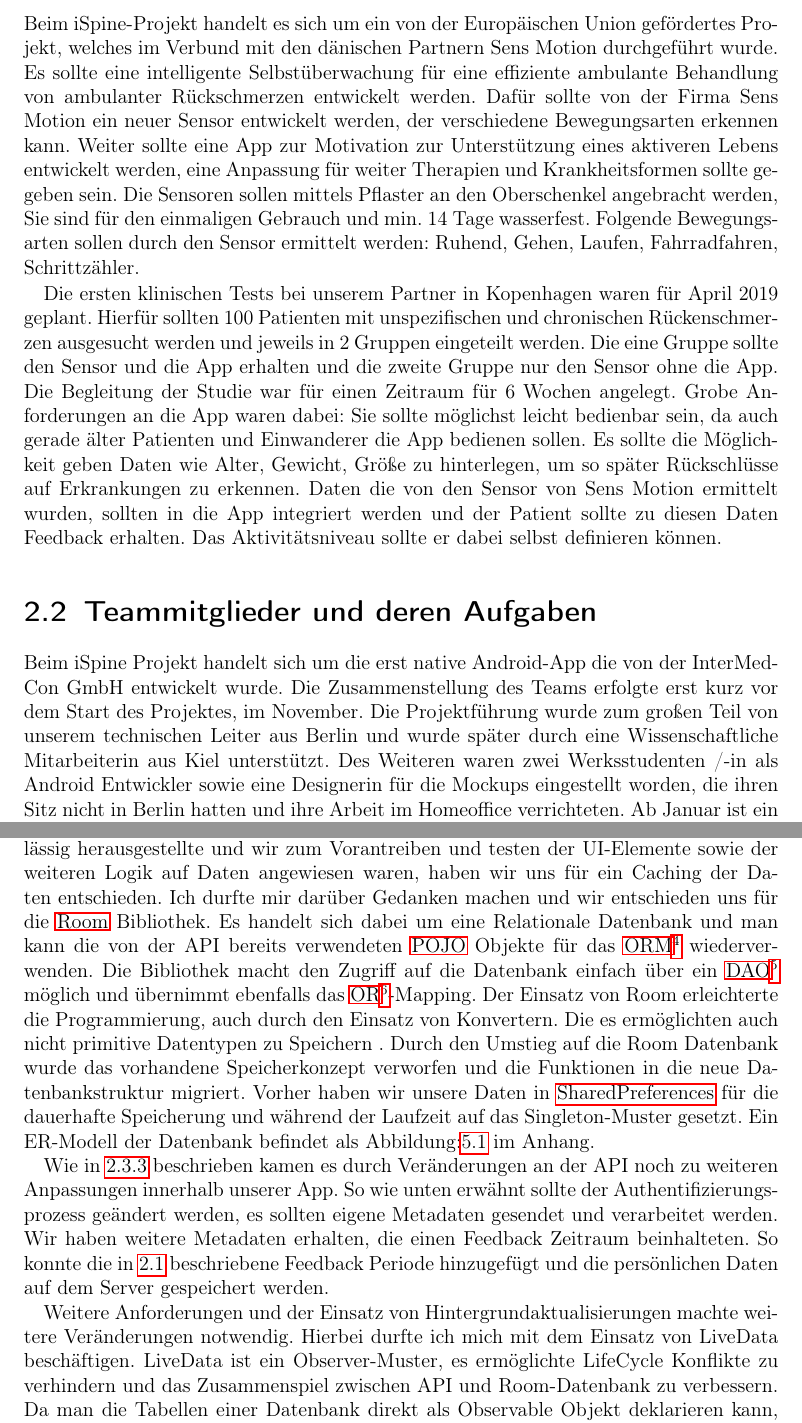
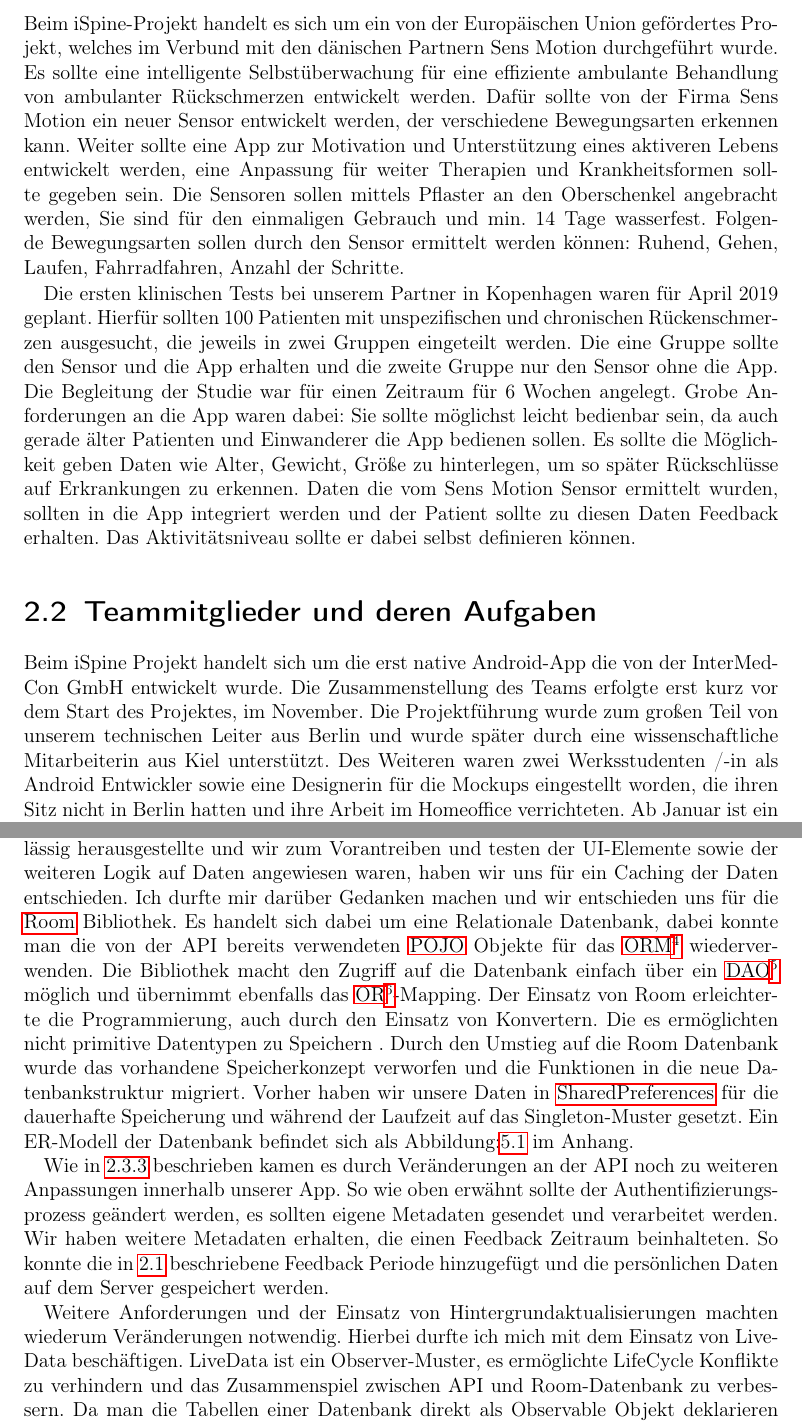
Before and after one commit to Fhaeusler/Prakikumsbericht, a LaTeX document (Praktikumsbericht/main.tex, which reads Praktikumsbericht/Projekt.tex): two parts of pages 5 and 9 of 18, joined at a grey line, cut so that both start at the same text. Compiled offline with pdfLaTeX.

Commit message:
Überprünfung nochmals

```diff
--- a/Praktikumsbericht/Projekt.tex
+++ b/Praktikumsbericht/Projekt.tex
@@ -1,14 +1,14 @@
 \chapter{Projekt}
 \section{Projektbeschreibung iSpine}\label{beschreibung}
-Beim iSpine-Projekt handelt es sich um ein von der Europäischen Union gefördertes Projekt, welches im Verbund mit den dänischen Partnern Sens Motion durchgeführt wurde. Es sollte eine intelligente Selbstüberwachung für eine effiziente ambulante Behandlung von ambulanter Rückschmerzen entwickelt werden. Dafür sollte von der Firma Sens Motion ein neuer Sensor entwickelt werden, der verschiedene Bewegungsarten erkennen kann. Weiter sollte eine App zur Motivation zur Unterstützung eines aktiveren Lebens entwickelt werden, eine Anpassung für weiter Therapien und Krankheitsformen sollte gegeben sein. Die Sensoren sollen mittels Pflaster an den Oberschenkel angebracht werden, Sie sind für den einmaligen Gebrauch und min. 14 Tage wasserfest. Folgende  Bewegungsarten sollen durch den Sensor ermittelt werden: Ruhend, Gehen, Laufen, Fahrradfahren, Schrittzähler.
+Beim iSpine-Projekt handelt es sich um ein von der Europäischen Union gefördertes Projekt, welches im Verbund mit den dänischen Partnern Sens Motion durchgeführt wurde. Es sollte eine intelligente Selbstüberwachung für eine effiziente ambulante Behandlung von ambulanter Rückschmerzen entwickelt werden. Dafür sollte von der Firma Sens Motion ein neuer Sensor entwickelt werden, der verschiedene Bewegungsarten erkennen kann. Weiter sollte eine App zur Motivation und Unterstützung eines aktiveren Lebens entwickelt werden, eine Anpassung für weiter Therapien und Krankheitsformen sollte gegeben sein. Die Sensoren sollen mittels Pflaster an den Oberschenkel angebracht werden, Sie sind für den einmaligen Gebrauch und min. 14 Tage wasserfest. Folgende  Bewegungsarten sollen durch den Sensor ermittelt werden können: Ruhend, Gehen, Laufen, Fahrradfahren, Anzahl der Schritte.
 
 
-Die ersten klinischen Tests bei unserem Partner in Kopenhagen waren für April 2019 geplant. Hierfür sollten 100 Patienten mit unspezifischen und chronischen Rückenschmerzen ausgesucht werden und jeweils in 2 Gruppen eingeteilt werden. Die eine Gruppe sollte den Sensor und die App erhalten und die zweite Gruppe nur den Sensor ohne die App.  Die Begleitung der Studie war für einen Zeitraum für 6 Wochen angelegt. Grobe Anforderungen an die App waren dabei:
-Sie sollte möglichst leicht bedienbar sein, da auch gerade älter Patienten und Einwanderer die App bedienen sollen. Es sollte die Möglichkeit geben Daten wie Alter, Gewicht, Größe zu hinterlegen, um so später Rückschlüsse auf Erkrankungen zu erkennen. Daten die von den Sensor von Sens Motion ermittelt wurden, sollten in die App integriert werden und der Patient sollte zu diesen Daten Feedback erhalten. Das Aktivitätsniveau sollte er dabei selbst definieren können.
+Die ersten klinischen Tests bei unserem Partner in Kopenhagen waren für April 2019 geplant. Hierfür sollten 100 Patienten mit unspezifischen und chronischen Rückenschmerzen ausgesucht,  die jeweils in zwei Gruppen eingeteilt werden. Die eine Gruppe sollte den Sensor und die App erhalten und die zweite Gruppe nur den Sensor ohne die App.  Die Begleitung der Studie war für einen Zeitraum für 6 Wochen angelegt. Grobe Anforderungen an die App waren dabei:
+Sie sollte möglichst leicht bedienbar sein, da auch gerade älter Patienten und Einwanderer die App bedienen sollen. Es sollte die Möglichkeit geben Daten wie Alter, Gewicht, Größe zu hinterlegen, um so später Rückschlüsse auf Erkrankungen zu erkennen. Daten die vom  Sens Motion Sensor ermittelt wurden, sollten in die App integriert werden und der Patient sollte zu diesen Daten Feedback erhalten. Das Aktivitätsniveau sollte er dabei selbst definieren können.
 
 
 \section{Teammitglieder und deren Aufgaben}\label{team}
-Beim iSpine Projekt handelt sich um die erst native Android-App die von der InterMedCon GmbH entwickelt wurde. Die Zusammenstellung des Teams erfolgte erst kurz vor dem Start des Projektes, im November. Die Projektführung wurde zum großen Teil von unserem technischen Leiter aus Berlin und wurde später durch eine Wissenschaftliche Mitarbeiterin aus Kiel unterstützt. Des Weiteren waren zwei Werksstudenten /-in als Android Entwickler sowie eine Designerin für die Mockups eingestellt worden, die ihren Sitz nicht in Berlin hatten und ihre Arbeit im Homeoffice verrichteten. Ab Januar ist ein weiterer Android Entwickler, erst als Teilzeit und später als Vollzeitkraft zum Team in Berlin hinzugekommen. Wie unter \ref*{einleitung} Einleitung bereits erwähnt, habe ich erst als Werksstudent und ab Februar im Praktikum als Android-Entwickler das Team unterstützen dürfen.
+Beim iSpine Projekt handelt sich um die erst native Android-App die von der InterMedCon GmbH entwickelt wurde. Die Zusammenstellung des Teams erfolgte erst kurz vor dem Start des Projektes, im November. Die Projektführung wurde zum großen Teil von unserem technischen Leiter aus Berlin und wurde später durch eine wissenschaftliche Mitarbeiterin aus Kiel unterstützt. Des Weiteren waren zwei Werksstudenten /-in als Android Entwickler sowie eine Designerin für die Mockups eingestellt worden, die ihren Sitz nicht in Berlin hatten und ihre Arbeit im Homeoffice verrichteten. Ab Januar ist ein weiterer Android Entwickler, erst als Teilzeit und später als Vollzeitkraft zum Team in Berlin hinzugekommen. Wie unter \ref*{einleitung} Einleitung bereits erwähnt, habe ich erst als Werksstudent und ab Februar im Praktikum als Android-Entwickler das Team unterstützen dürfen.
 
 \section{Projektablauf}
 \subsection{Beginn/Vorbereitung}\label{kapBegin}
@@ -65,18 +65,18 @@ Dabei war es erst mal notwendig den Request Ablauf der API herauszufinden, um di
   Objekte und Endpunkt der API. Retrofit setzt mit der Hilfe der Basisadresse die Anfrage zusammen und liefert die Antwort wieder zurück. Diese Request und Response Objekte werden als \ac{pojo} Objekte beschrieben und die Bibliothek kümmert sich um die richtige Serialisierung. Ein manuelles Parsen der JSON Objekte ist somit nicht mehr notwendig, dies hat sich gerade bei Umstellungen der API Anfragen oder bei Veränderungen von Objekten vorteilhaft erwiesen.
 
 %t besser beschreiben warum nicht zuverlässig ggf vewweis oben
-Da sich die API wie in \ref{durchführung} beschrieben im Verlauf des Projektes als nicht zuverlässig herausgestellte  und wir zum Vorantreiben und testen der UI-Elemente sowie der weiteren Logik auf Daten angewiesen waren, haben wir uns für ein Caching der Daten entschieden. Ich durfte mir darüber Gedanken machen und wir entschieden uns für   die \gls{room} Bibliothek. Es handelt sich dabei um eine Relationale Datenbank und man kann die von der API bereits verwendeten \ac{pojo} Objekte für das \ac{orm} wiederverwenden. Die Bibliothek macht den Zugriff auf die Datenbank einfach über ein \ac{dao}  möglich und übernimmt ebenfalls das \ac{or}-Mapping. Der Einsatz von Room erleichterte die Programmierung, auch durch den Einsatz von Konvertern. Die es ermöglichten auch nicht primitive Datentypen zu Speichern .
+Da sich die API wie in \ref{durchführung} beschrieben im Verlauf des Projektes als nicht zuverlässig herausgestellte  und wir zum Vorantreiben und testen der UI-Elemente sowie der weiteren Logik auf Daten angewiesen waren, haben wir uns für ein Caching der Daten entschieden. Ich durfte mir darüber Gedanken machen und wir entschieden uns für   die \gls{room} Bibliothek. Es handelt sich dabei um eine Relationale Datenbank, dabei konnte man die von der API bereits verwendeten \ac{pojo} Objekte für das \ac{orm} wiederverwenden. Die Bibliothek macht den Zugriff auf die Datenbank einfach über ein \ac{dao}  möglich und übernimmt ebenfalls das \ac{or}-Mapping. Der Einsatz von Room erleichterte die Programmierung, auch durch den Einsatz von Konvertern. Die es ermöglichten nicht primitive Datentypen zu Speichern .
 %t beschreiben was vorher vorhanden war
 Durch den Umstieg auf die Room Datenbank wurde das vorhandene Speicherkonzept verworfen und die Funktionen in die neue Datenbankstruktur migriert.
 Vorher haben wir unsere Daten in \gls{sharedpreferences} für die dauerhafte Speicherung und während der Laufzeit auf das Singleton-Muster gesetzt.
-Ein ER-Modell der Datenbank befindet als Abbildung:\ref{fig:ER-Modell}  im Anhang.
+Ein ER-Modell der Datenbank befindet sich  als Abbildung:\ref{fig:ER-Modell}  im Anhang.
 %Da nicht mit einem so umfangreichen Speicherung von Daten gerechnet wurde, existierte bereits eine SQL-Lite Datenbank, in der Persönliche Daten und andere Werte hinterlegt wurden. Um nicht mehrgleisig zu fahren wurden diese Daten in die Room-Datenbank integriert.%todo erstellen eines ERM und erstellen eines kleinen Klassen Diagramms zugriff auf API und Room Datenbank
 
-Wie in \ref{abschluss} beschrieben kamen es durch Veränderungen an der API noch zu weiteren Anpassungen innerhalb unserer App. So wie unten erwähnt sollte der Authentifizierungsprozess geändert werden, es sollten eigene Metadaten gesendet und verarbeitet werden. Wir haben weitere Metadaten erhalten, die einen Feedback Zeitraum beinhalteten. So konnte die in \ref{beschreibung} beschriebene Feedback Periode hinzugefügt und die persönlichen Daten auf dem Server gespeichert werden.
+Wie in \ref{abschluss} beschrieben kamen es durch Veränderungen an der API noch zu weiteren Anpassungen innerhalb unserer App. So wie oben erwähnt sollte der Authentifizierungsprozess geändert werden, es sollten eigene Metadaten gesendet und verarbeitet werden. Wir haben weitere Metadaten erhalten, die einen Feedback Zeitraum beinhalteten. So konnte die in \ref{beschreibung} beschriebene Feedback Periode hinzugefügt und die persönlichen Daten auf dem Server gespeichert werden.
 %Da sich die \ac{api} noch in einer Beta Version befand kam es noch zu Veränderungen, auf die wir im Entwicklungsprozess reagieren mussten. So wurde der Authentifizierungsprozess mit Anmeldenamen + Passwort auf Telefonnummer + SMS/Pin umgestellt. Weiter sollten Metadaten auf dem Server gespeichert werden oder es sollte ermöglicht werden den Patienten eine Feedback-Zeitraum zuordnen zu können. In dem er seine Bewegungsdaten sehen kann ansonsten sind  Sie verborgen.
 
 
-Weitere Anforderungen und der Einsatz von Hintergrundaktualisierungen machte weitere Veränderungen notwendig. Hierbei durfte ich mich mit dem Einsatz von LiveData beschäftigen. LiveData ist ein Observer-Muster, es ermöglichte  LifeCycle Konflikte zu verhindern und das Zusammenspiel zwischen API und Room-Datenbank zu verbessern. Da man die Tabellen einer Datenbank direkt als Observable Objekt deklarieren kann, werden Veränderungen die durch die  API hervorgerufen werden, direkt  an die aktuelle View weitergegeben.
+Weitere Anforderungen und der Einsatz von Hintergrundaktualisierungen machten wiederum Veränderungen notwendig. Hierbei durfte ich mich mit dem Einsatz von LiveData beschäftigen. LiveData ist ein Observer-Muster, es ermöglichte  LifeCycle Konflikte zu verhindern und das Zusammenspiel zwischen API und Room-Datenbank zu verbessern. Da man die Tabellen einer Datenbank direkt als Observable Objekt deklarieren kann, werden Veränderungen die durch die  API hervorgerufen werden, direkt  an die aktuelle View weitergegeben.
 
 Zum Ende des Projektes durfte ich  noch bei Frontend Arbeiten unterstützen. Dabei ging es hauptsächlich um responsive Anpassungen zwischen den verschiedenen Display Größen(Smartphone,Tablet), kleinere Fehlerbehebungen und das Implementieren weiterer Fitnessübungen in Form von Bildern (Siehe Abbildung: \ref{fig:Fitnesübung}).
 Final wurden Smartphones beschafft, die installiert, konfiguriert und versendet werden mussten. Dies Stellte den Abschluss des Projektes da.
```
Also changed, not shown: Praktikumsbericht/main.pdf, Praktikumsbericht/Projekt.tex (4 more changed lines), 2 other files.
